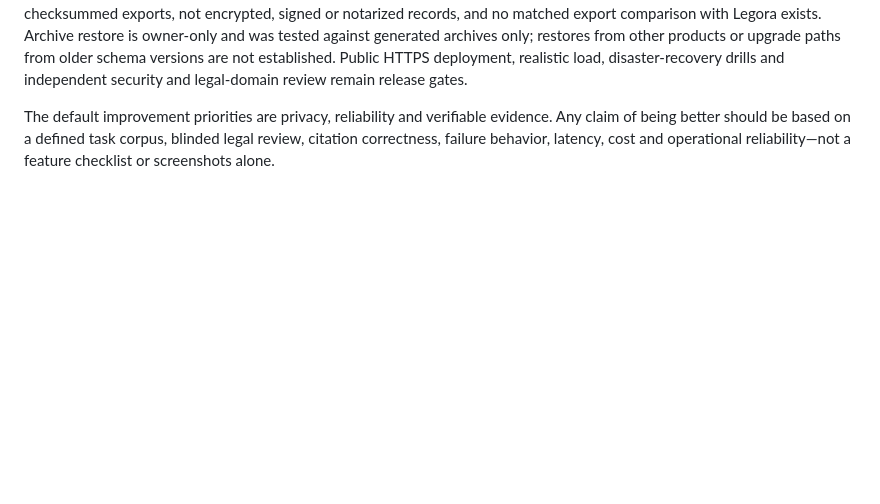
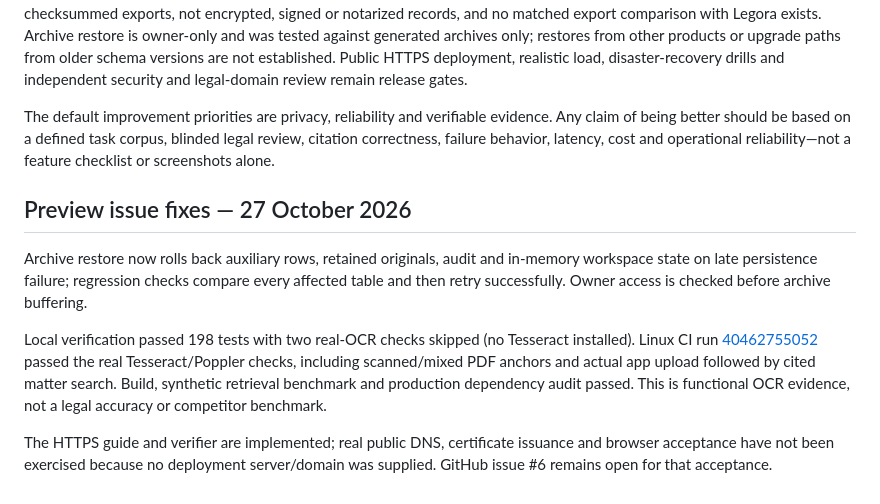
Before and after one commit to mehbul/counsel-workspace, a Markdown page: docs/VERIFICATION.md, the part around the change. GitHub-like rendering; blank space fills up the shorter version.

Commit message:
Record OCR acceptance and remaining public deployment prerequisite

```diff
--- a/docs/VERIFICATION.md
+++ b/docs/VERIFICATION.md
@@ -49,3 +49,11 @@ These checks do not establish full Legora parity, legal advice accuracy, indepen
 Live enterprise provider consent, permission semantics and writeback need approved test tenants and credentials. Snapshot connectors do not mirror provider ACLs or source deletions. Rich-text collaboration, comments, checkpoints, DOCX revision export and an Office task-pane bridge are implemented, but full in-place Word tracked-change interoperability, tenant-installed Word/Outlook add-ins and anchored comments remain open. Licensed legal research, OCR, SSO/MFA, comprehensive external monitoring feeds, live Slack/Teams tenant acceptance and full DMS synchronization remain open. Matter archives are checksummed exports, not encrypted, signed or notarized records, and no matched export comparison with Legora exists. Archive restore is owner-only and was tested against generated archives only; restores from other products or upgrade paths from older schema versions are not established. Public HTTPS deployment, realistic load, disaster-recovery drills and independent security and legal-domain review remain release gates.
 
 The default improvement priorities are privacy, reliability and verifiable evidence. Any claim of being better should be based on a defined task corpus, blinded legal review, citation correctness, failure behavior, latency, cost and operational reliability—not a feature checklist or screenshots alone.
+
+## Preview issue fixes — 27 October 2026
+
+Archive restore now rolls back auxiliary rows, retained originals, audit and in-memory workspace state on late persistence failure; regression checks compare every affected table and then retry successfully. Owner access is checked before archive buffering.
+
+Local verification passed 198 tests with two real-OCR checks skipped (no Tesseract installed). Linux CI run [40462755052](https://github.com/mehbul/counsel-workspace/actions/runs/40462755052) passed the real Tesseract/Poppler checks, including scanned/mixed PDF anchors and actual app upload followed by cited matter search. Build, synthetic retrieval benchmark and production dependency audit passed. This is functional OCR evidence, not a legal accuracy or competitor benchmark.
+
+The HTTPS guide and verifier are implemented; real public DNS, certificate issuance and browser acceptance have not been exercised because no deployment server/domain was supplied. GitHub issue #6 remains open for that acceptance.
```
Also changed, not shown: 1 other file.
